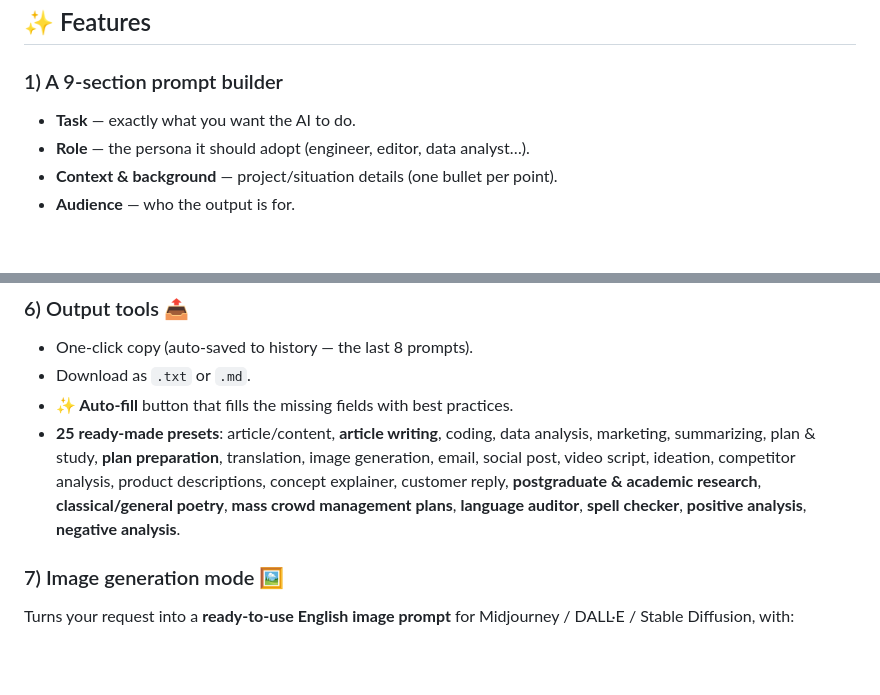
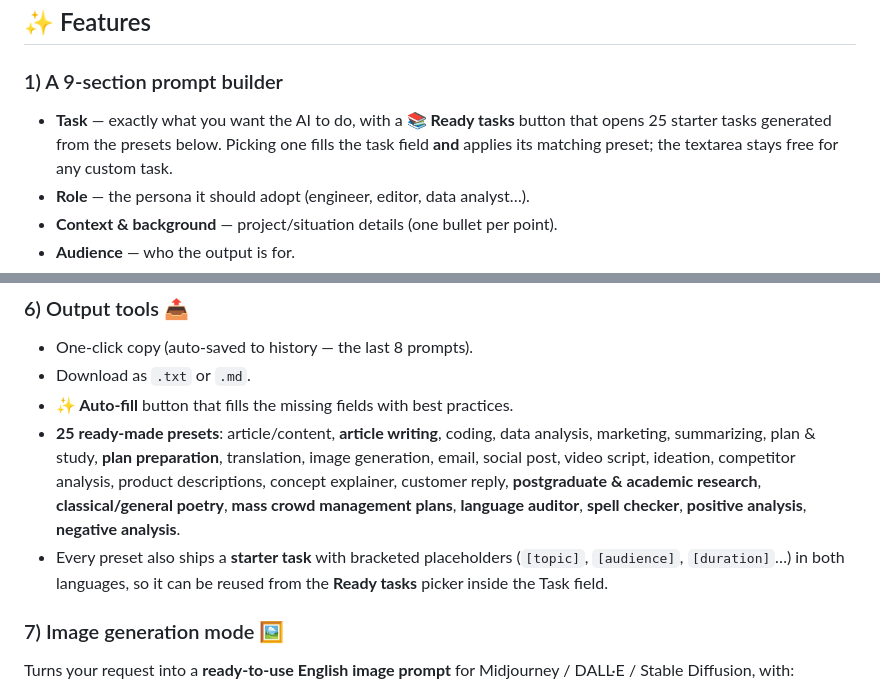
Before and after one commit to MooPuu/prompt-engineer, a Markdown page: README.md, 2 parts joined by grey strips. Drawn GitHub-style; blank space fills up the shorter version.

Commit message:
Document the Ready tasks picker in the README

```diff
--- a/README.md
+++ b/README.md
@@ -26,7 +26,7 @@
 ## ✨ Features
 
 ### 1) A 9-section prompt builder
-- **Task** — exactly what you want the AI to do.
+- **Task** — exactly what you want the AI to do, with a **📚 Ready tasks** button that opens 25 starter tasks generated from the presets below. Picking one fills the task field **and** applies its matching preset; the textarea stays free for any custom task.
 - **Role** — the persona it should adopt (engineer, editor, data analyst…).
 - **Context & background** — project/situation details (one bullet per point).
 - **Audience** — who the output is for.
@@ -78,6 +78,7 @@ A percentage ring plus **12 checks** (task, role, context, audience, format, len
 - Download as `.txt` or `.md`.
 - **✨ Auto-fill** button that fills the missing fields with best practices.
 - **25 ready-made presets**: article/content, **article writing**, coding, data analysis, marketing, summarizing, plan & study, **plan preparation**, translation, image generation, email, social post, video script, ideation, competitor analysis, product descriptions, concept explainer, customer reply, **postgraduate & academic research**, **classical/general poetry**, **mass crowd management plans**, **language auditor**, **spell checker**, **positive analysis**, **negative analysis**.
+- Every preset also ships a **starter task** with bracketed placeholders (`[topic]`, `[audience]`, `[duration]`…) in both languages, so it can be reused from the **Ready tasks** picker inside the Task field.
 
 ### 7) Image generation mode 🖼️
 Turns your request into a **ready-to-use English image prompt** for Midjourney / DALL·E / Stable Diffusion, with:
```
